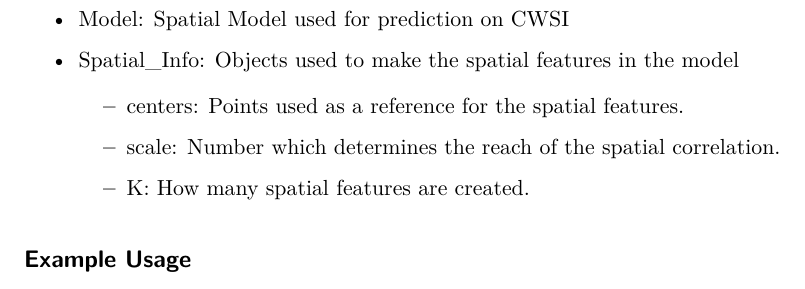
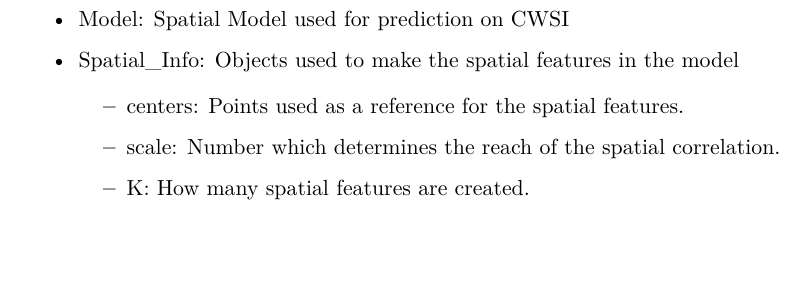
Before and after one commit to stockjo12/Crop-Stress, a Quarto document (Crop Growth Objects.qmd): part of page 5 of 5, cut so that both start at the same text. Rendered offline with R 4.5, knitr and Pandoc in place of Quarto, then LaTeX, with nearby package versions; code that draws random numbers runs with fixed seeds of ours; some code elsewhere in the file could not run offline; column names are cleaned by a stand-in for the janitor package.

Commit message:
removed the example section from growth objects (because we have a whole example qmd file), and wrote the .md file

````diff
--- a/Crop Growth Objects.qmd
+++ b/Crop Growth Objects.qmd
@@ -146,9 +146,3 @@ saveRDS(list(
     -   scale: Number which determines the reach of the spatial correlation.
 
     -   K: How many spatial features are created.
-
-## Example Usage
-
-```{r}
-
-```
````
Also changed, not shown: README.md, 1 other file.
